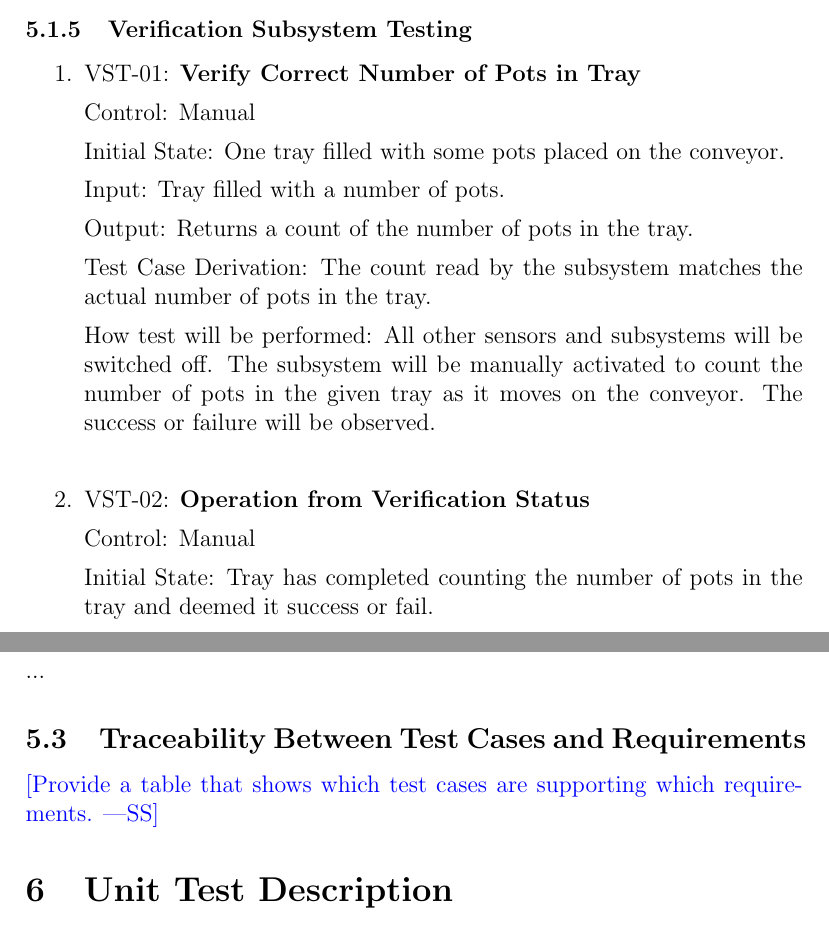
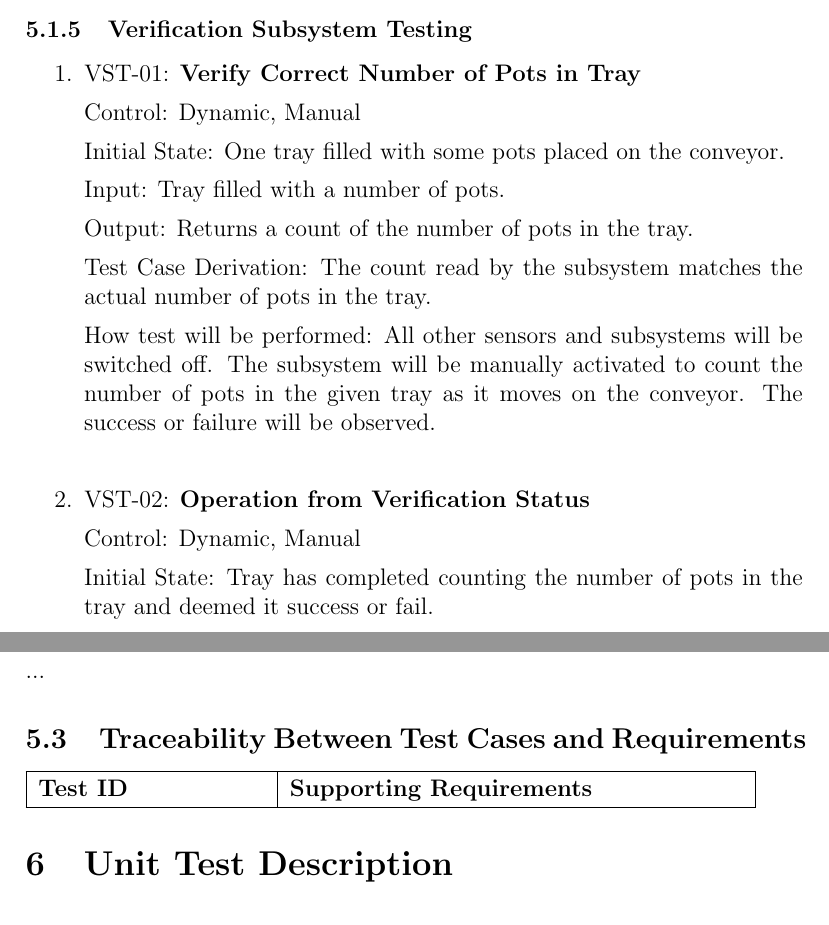
Before and after one commit to aaronbilly22/The_Nursery_Project, a LaTeX document (docs/VnVPlan/VnVPlan.tex): two parts of pages 11 and 13 of 17, joined at a grey line, cut so that both start at the same text. Compiled offline with pdfLaTeX.

Commit message:
traceability table

```diff
--- a/docs/VnVPlan/VnVPlan.tex
+++ b/docs/VnVPlan/VnVPlan.tex
@@ -302,7 +302,7 @@ How test will be performed:
 \begin{enumerate}
   \item{VST-01: \textbf{Verify Correct Number of Pots in Tray}}
 
-  Control: Manual
+  Control: Dynamic, Manual
 
   Initial State: One tray filled with some pots placed on the conveyor.
 
@@ -319,7 +319,7 @@ How test will be performed:
 
   \item{VST-02: \textbf{Operation from Verification Status}}
 
-  Control: Manual
+  Control: Dynamic, Manual
 
   Initial State: Tray has completed counting the number of pots in the tray and deemed it success or fail.
 
@@ -387,8 +387,11 @@ How test will be performed:
 
 \subsection{Traceability Between Test Cases and Requirements}
 
-\wss{Provide a table that shows which test cases are supporting which
-  requirements.}
+\begin{tabular}{ |p{4cm}|p{8cm}|  }
+  \hline
+  \textbf{Test ID} & \textbf{Supporting Requirements}\\
+  \hline
+\end{tabular}
 
 \section{Unit Test Description}
 
```
Also changed, not shown: docs/VnVPlan/VnVPlan.pdf, docs/VnVPlan/VnVPlan.tex (8 more changed lines).
